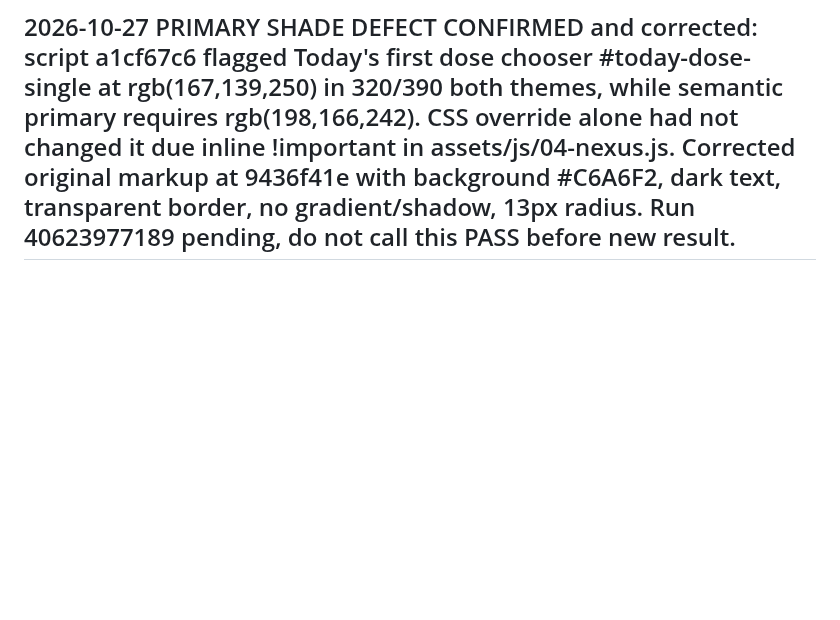
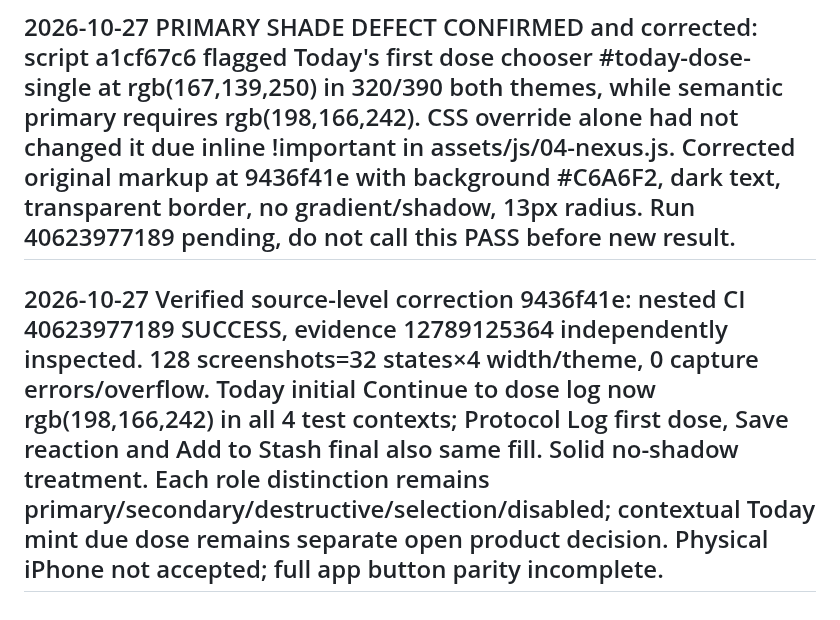
Before and after one commit to Deidrajw/Peptide-Tracker, a Markdown page: docs/design/DS2_BUTTON_ROLE_AUDIT.md, the part around the change. Drawn GitHub-style; blank space fills up the shorter version.

Commit message:
docs(qa): close confirmed Today primary shade failure with 128 screenshot PASS

```diff
--- a/docs/design/DS2_BUTTON_ROLE_AUDIT.md
+++ b/docs/design/DS2_BUTTON_ROLE_AUDIT.md
@@ -55,3 +55,6 @@ User supplied 10 screenshots of CTAs: Add to Stash, kit wizard Continue, dose Co
 
 
 ## 2026-10-27 PRIMARY SHADE DEFECT CONFIRMED and corrected: script a1cf67c6 flagged Today's first dose chooser #today-dose-single at rgb(167,139,250) in 320/390 both themes, while semantic primary requires rgb(198,166,242). CSS override alone had not changed it due inline !important in assets/js/04-nexus.js. Corrected original markup at 9436f41e with background #C6A6F2, dark text, transparent border, no gradient/shadow, 13px radius. Run 40623977189 pending, do not call this PASS before new result.
+
+
+## 2026-10-27 Verified source-level correction 9436f41e: nested CI 40623977189 SUCCESS, evidence 12789125364 independently inspected. 128 screenshots=32 states×4 width/theme, 0 capture errors/overflow. Today initial Continue to dose log now rgb(198,166,242) in all 4 test contexts; Protocol Log first dose, Save reaction and Add to Stash final also same fill. Solid no-shadow treatment. Each role distinction remains primary/secondary/destructive/selection/disabled; contextual Today mint due dose remains separate open product decision. Physical iPhone not accepted; full app button parity incomplete.
```
